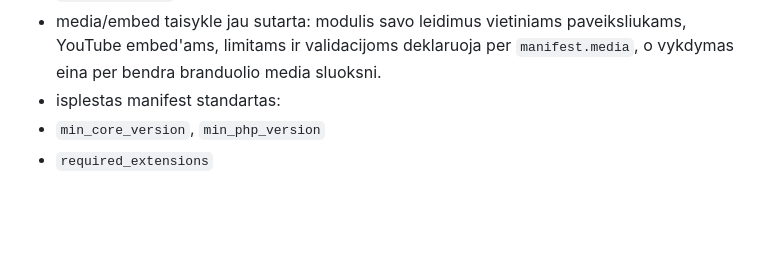
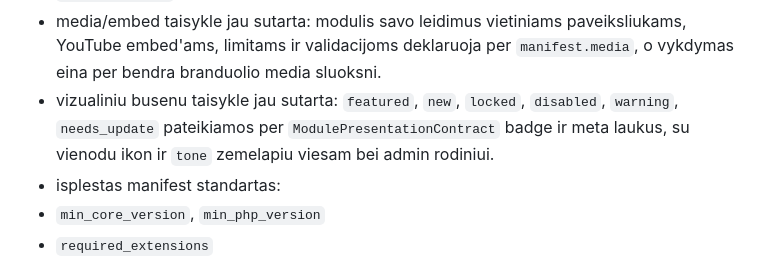
Before and after one commit to ewl1/test, a Markdown page: docs/ROADMAP.md, the part around the change. Drawn GitHub-style; blank space fills up the shorter version.

```diff
--- a/docs/ROADMAP.md
+++ b/docs/ROADMAP.md
@@ -249,6 +249,7 @@
 - `soft disable mode` taisykle jau sutarta: isjungtas modulis lieka idiegtas, bet neberegistruoja hook'u, neberodo paneliu, slepia viesas ir admin nuorodas, tiesioginius kreipinius uzdaro saugiu `404` arba `modulis isjungtas` atsaku ir netrina savo duomenu.
 - moduliu galimybiu deklaravimo taisykle jau sutarta: teises skelbiamos per `manifest.permissions`, paneles per `manifest.provides.panels` ir realu `panel.php` arba klase, paieskos saltiniai per `ModuleSearchContract`, pranesimu ivykius per `ModuleEventContract`, o hook'ai i branduoli per `registerHooks()` ir pasirenkamai `manifest.hooks`.
 - media/embed taisykle jau sutarta: modulis savo leidimus vietiniams paveiksliukams, YouTube embed'ams, limitams ir validacijoms deklaruoja per `manifest.media`, o vykdymas eina per bendra branduolio media sluoksni.
+- vizualiniu busenu taisykle jau sutarta: `featured`, `new`, `locked`, `disabled`, `warning`, `needs_update` pateikiamos per `ModulePresentationContract` badge ir meta laukus, su vienodu ikon ir `tone` zemelapiu viesam bei admin rodiniui.
 - isplestas manifest standartas:
 - `min_core_version`, `min_php_version`
 - `required_extensions`
```
Also changed, not shown: docs/MODULE-SDK.md (+36 -0 lines), infusions/TODO.md (+6 -4 lines).
